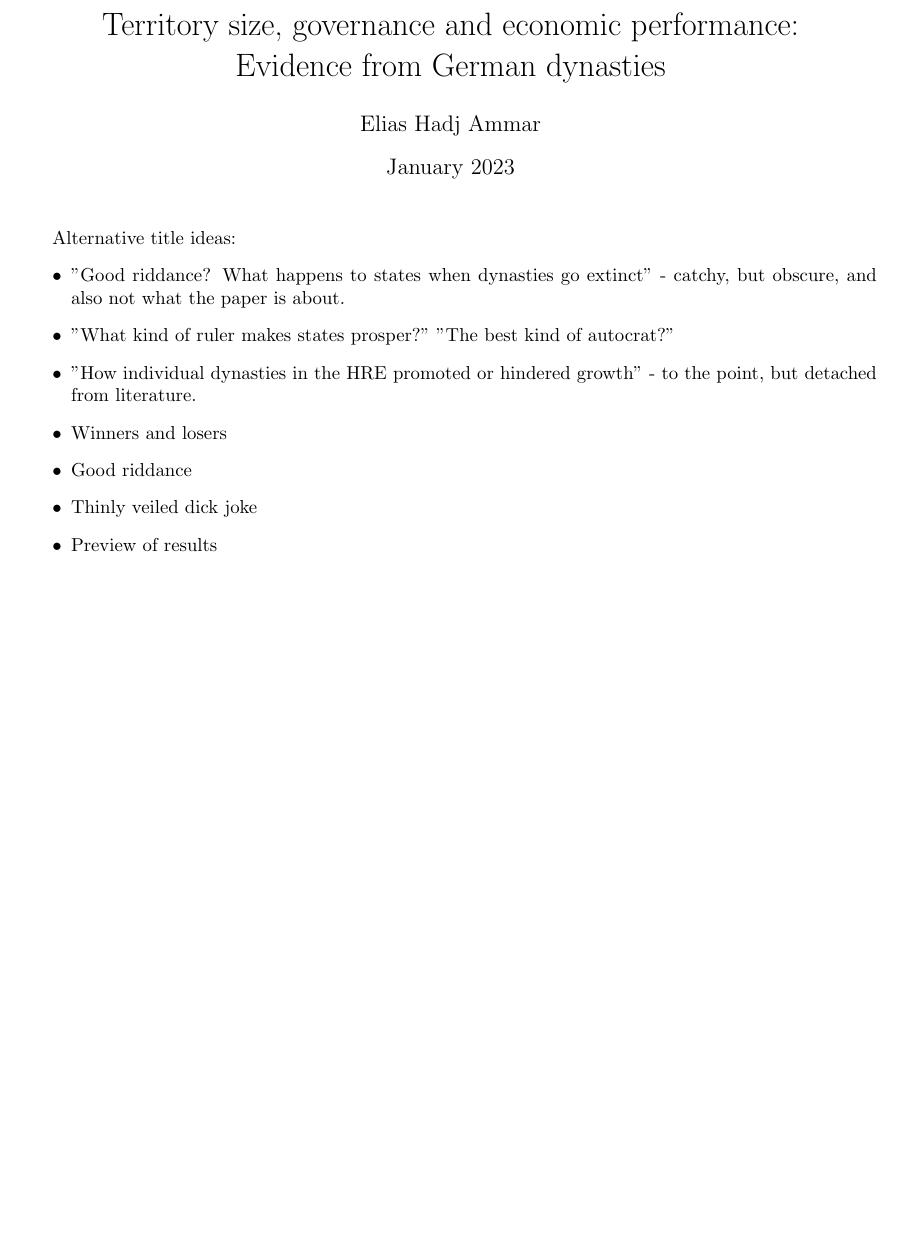
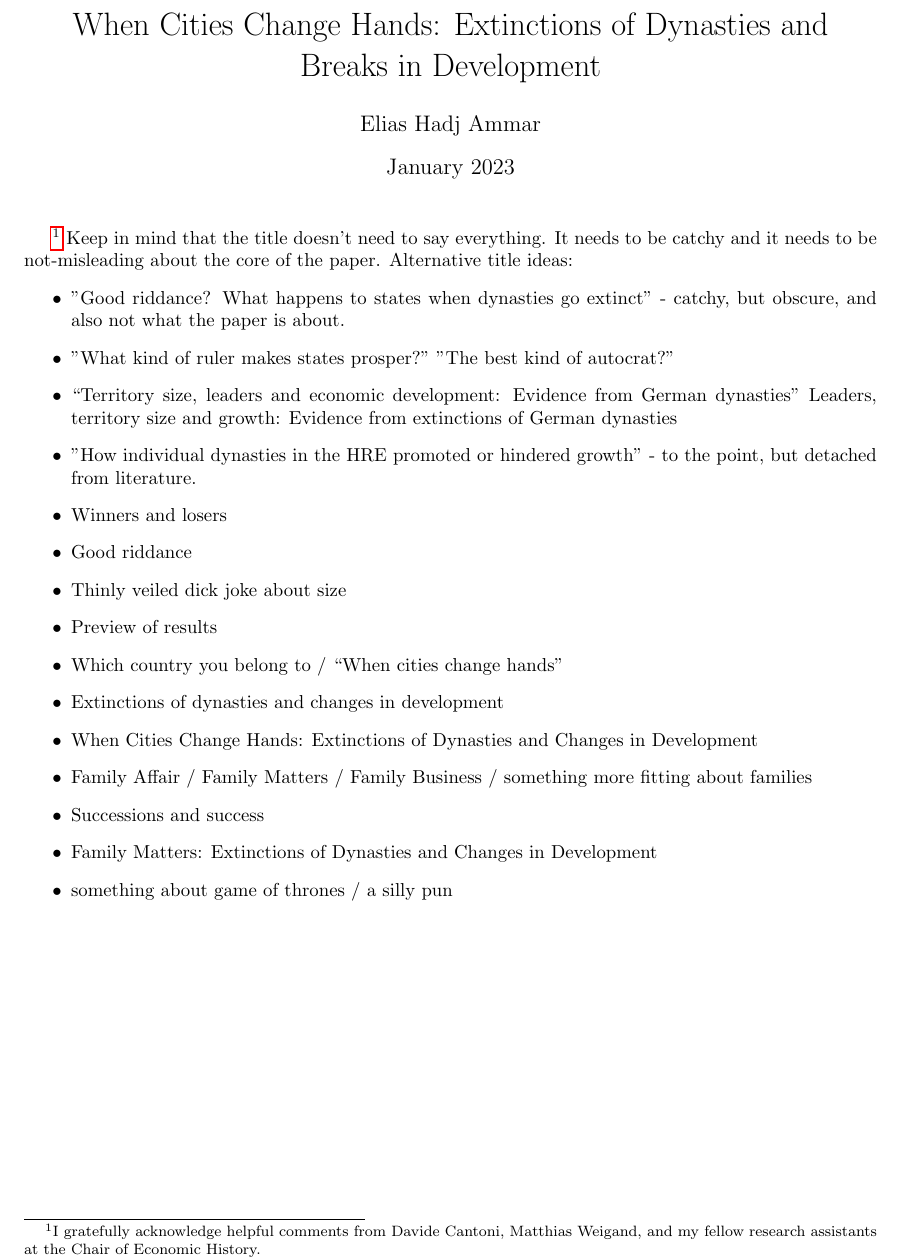
Before and after one commit to EliasHadjAmmar/BA, a LaTeX document (paper/paper.tex): part of page 1 of 3, cut at the place of the change, the shorter picture padded with empty space. Compiled offline with pdfLaTeX.

Commit message:
add new ideas for titles

```diff
--- a/paper/paper.tex
+++ b/paper/paper.tex
@@ -13,7 +13,7 @@
 \usepackage{xcolor}
 \usepackage{graphicx} % we need this so we can add figures
 
-\title{Territory size, governance and economic performance: \\Evidence from German dynasties}
+\title{When Cities Change Hands: Extinctions of Dynasties and \\Breaks in Development}
 \author{Elias Hadj Ammar}
 \date{January 2023}
 
@@ -21,16 +21,26 @@
 
 \begin{document}
 \maketitle
-\thispagestyle{empty}
+\footnote{I gratefully acknowledge helpful comments from Davide Cantoni, Matthias Weigand, and my fellow research assistants at the Chair of Economic History.}
+Keep in mind that the title doesn't need to say everything. It needs to be catchy and it needs to be not-misleading about the core of the paper.
 Alternative title ideas:
 \begin{itemize}
     \item "Good riddance? What happens to states when dynasties go extinct" - catchy, but obscure, and also not what the paper is about.
     \item "What kind of ruler makes states prosper?" "The best kind of autocrat?"
+    \item ``Territory size, leaders and economic development: Evidence from German dynasties'' {Leaders, territory size and growth: Evidence from extinctions of German dynasties}
+
     \item "How individual dynasties in the HRE promoted or hindered growth" - to the point, but detached from literature.
     \item Winners and losers
     \item Good riddance
-    \item Thinly veiled dick joke
+    \item Thinly veiled dick joke about size
     \item Preview of results
+    \item Which country you belong to / ``When cities change hands''
+    \item {Extinctions of dynasties and changes in development}
+    \item {When Cities Change Hands: Extinctions of Dynasties and Changes in Development}
+    \item Family Affair / Family Matters / Family Business / something more fitting about families
+    \item Successions and success
+    \item {Family Matters: Extinctions of Dynasties and Changes in Development}
+    \item something about game of thrones / a silly pun
 \end{itemize}
 
 \newpage
```
